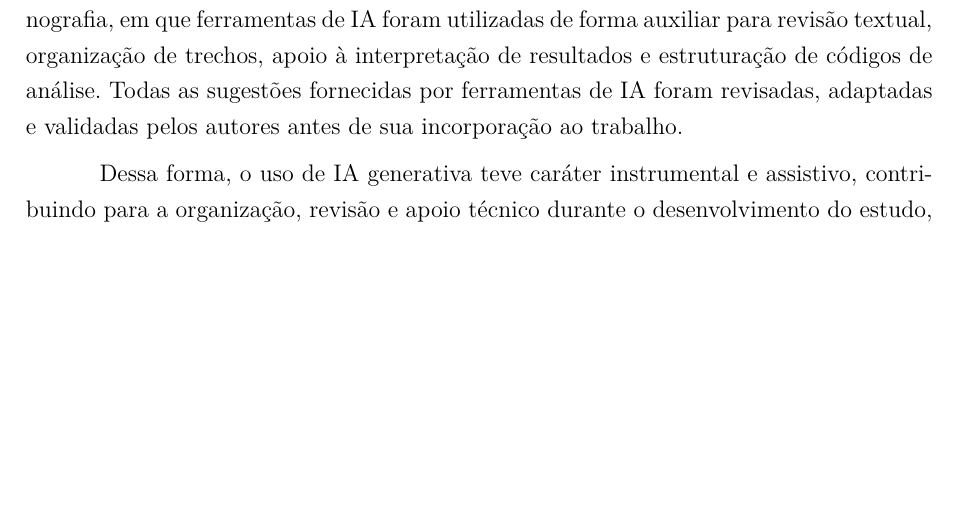
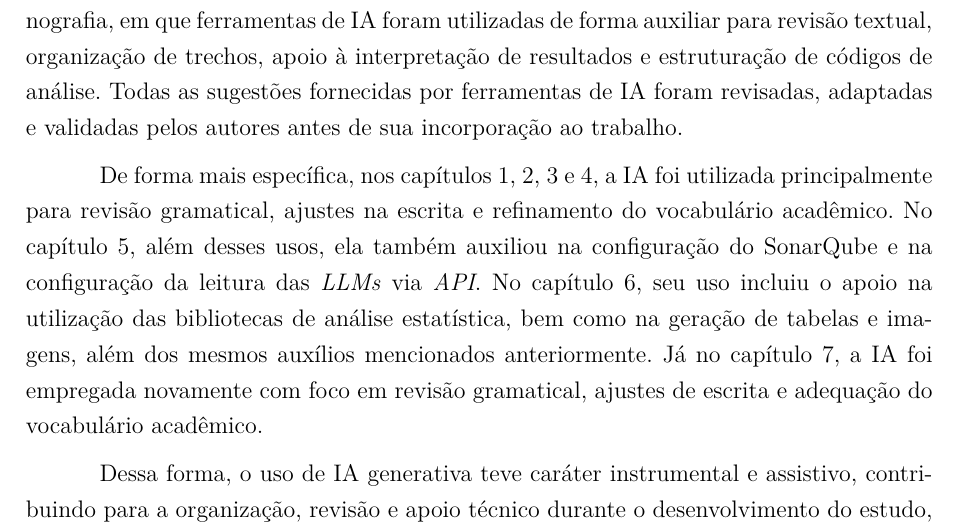
Before and after one commit to OscarDeBrito/TCC-Artur-Jackson-e-Oscar-de-Brito, a LaTeX thesis (template-latex-tcc/latex/tcc.tex, which reads template-latex-tcc/latex/editaveis/conclusao.tex): part of page 90 of 110, cut so that both start at the same text, the shorter picture padded with empty space. Compiled offline with pdfLaTeX.

Commit message:
Uso de ia por capitulo

```diff
--- a/template-latex-tcc/latex/editaveis/conclusao.tex
+++ b/template-latex-tcc/latex/editaveis/conclusao.tex
@@ -147,6 +147,8 @@ nos quais se busca maior cobertura na identificação de possíveis \textit{code
 
 Cabe destacar que a Inteligência Artificial foi utilizada neste trabalho em duas dimensões distintas. A primeira refere-se ao próprio objeto de investigação, uma vez que modelos de linguagem de grande porte foram avaliados como tratamentos experimentais para a detecção de \textit{code smells}. Nesse caso, as LLMs foram submetidas a \textit{prompts} controlados e suas respostas foram comparadas ao \textit{ground truth} do MLCQ, conforme o protocolo experimental definido. A segunda dimensão refere-se ao apoio ao desenvolvimento da monografia, em que ferramentas de IA foram utilizadas de forma auxiliar para revisão textual, organização de trechos, apoio à interpretação de resultados e estruturação de códigos de análise. Todas as sugestões fornecidas por ferramentas de IA foram revisadas, adaptadas e validadas pelos autores antes de sua incorporação ao trabalho.
 
+De forma mais específica, nos capítulos 1, 2, 3 e 4, a IA foi utilizada principalmente para revisão gramatical, ajustes na escrita e refinamento do vocabulário acadêmico. No capítulo 5, além desses usos, ela também auxiliou na configuração do SonarQube e na configuração da leitura das \textit{LLMs} via \textit{API}. No capítulo 6, seu uso incluiu o apoio na utilização das bibliotecas de análise estatística, bem como na geração de tabelas e imagens, além dos mesmos auxílios mencionados anteriormente. Já no capítulo 7, a IA foi empregada novamente com foco em revisão gramatical, ajustes de escrita e adequação do vocabulário acadêmico.
+
 Dessa forma, o uso de IA generativa teve caráter instrumental e assistivo, contribuindo para a organização, revisão e apoio técnico durante o desenvolvimento do estudo, sem substituir a análise crítica, a tomada de decisão metodológica e a responsabilidade autoral dos pesquisadores.
 
 Como recomendação para trabalhos acadêmicos e científicos, é importante que o uso de ferramentas de Inteligência Artificial seja sempre informado. Essa prática favorece a transparência, a rastreabilidade metodológica e a integridade acadêmica, e está alinhada às orientações recentes do CNPq sobre o uso responsável de IA em atividades de pesquisa. Recomenda-se, portanto, a leitura da Portaria nº 2.664/2026 do \citeonline{portariaCNPq2664-2026}, que trata do tema e reforça a necessidade de declaração adequada do uso de IA em contextos científicos.
```
